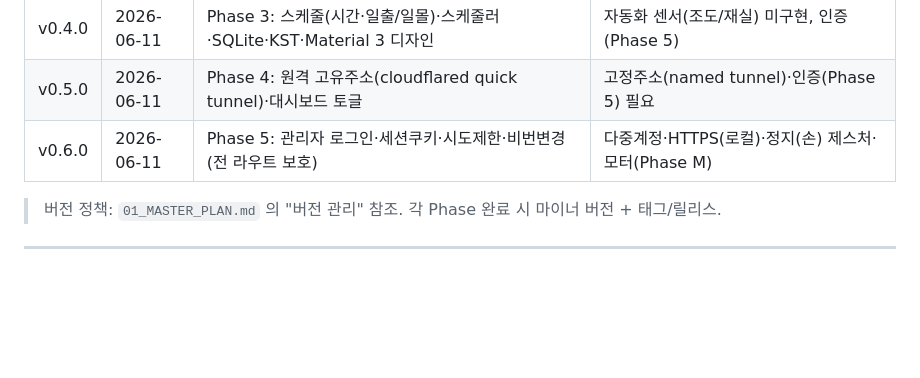
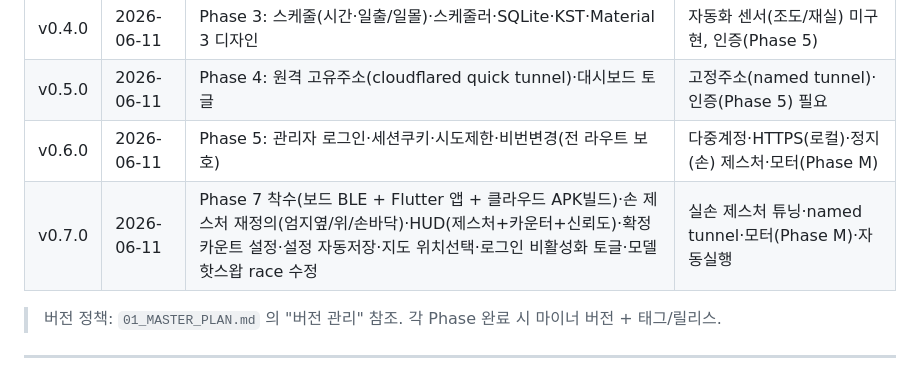
Before and after one commit to kiy0518/ai_curtain_control, a Markdown page: work-plan/00_progress.md, the part around the change. GitHub-like rendering; blank space fills up the shorter version.

Commit message:
progress: record v0.7.0 in version history
Co-Authored-By: Claude Opus 4.8 <noreply@anthropic.com>

```diff
--- a/work-plan/00_progress.md
+++ b/work-plan/00_progress.md
@@ -67,6 +67,7 @@ IMX415 카메라 → RK3576 NPU(손 키포인트) → 제스처 인식 → 커
 | v0.4.0 | 2026-06-11 | Phase 3: 스케줄(시간·일출/일몰)·스케줄러·SQLite·KST·Material 3 디자인 | 자동화 센서(조도/재실) 미구현, 인증(Phase 5) |
 | v0.5.0 | 2026-06-11 | Phase 4: 원격 고유주소(cloudflared quick tunnel)·대시보드 토글 | 고정주소(named tunnel)·인증(Phase 5) 필요 |
 | v0.6.0 | 2026-06-11 | Phase 5: 관리자 로그인·세션쿠키·시도제한·비번변경(전 라우트 보호) | 다중계정·HTTPS(로컬)·정지(손) 제스처·모터(Phase M) |
+| v0.7.0 | 2026-06-11 | Phase 7 착수(보드 BLE + Flutter 앱 + 클라우드 APK빌드)·손 제스처 재정의(엄지옆/위/손바닥)·HUD(제스처+카운터+신뢰도)·확정카운트 설정·설정 자동저장·지도 위치선택·로그인 비활성화 토글·모델 핫스왑 race 수정 | 실손 제스처 튜닝·named tunnel·모터(Phase M)·자동실행 |
 
 > 버전 정책: `01_MASTER_PLAN.md` 의 "버전 관리" 참조. 각 Phase 완료 시 마이너 버전 + 태그/릴리스.
 
```
